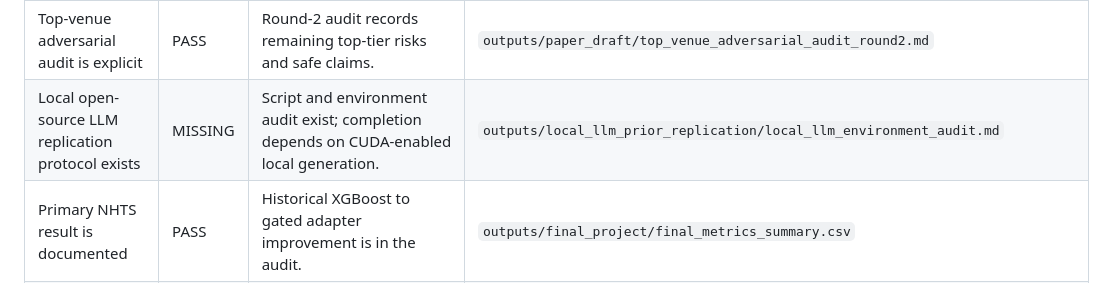
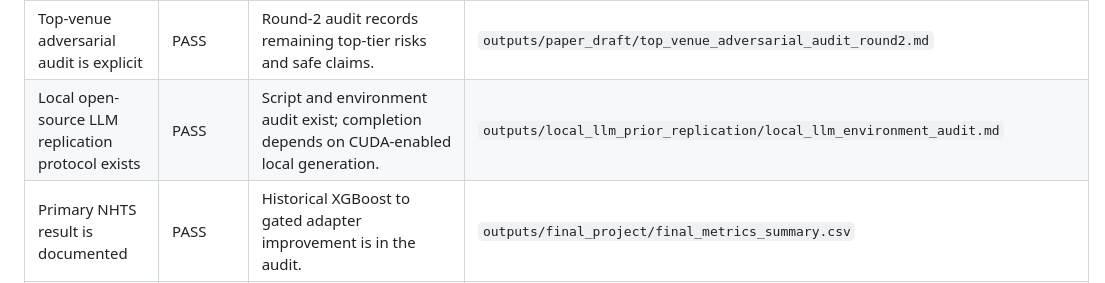
Before and after one commit to Lrving-code/NHTS-Travel-Prediction, a Markdown page: outputs/submission_readiness/goal_completion_audit.md, the part around the change. Drawn GitHub-style.

Commit message:
docs(audit): refresh goal completion status
Refresh the goal-completion audit after adding the local LLM replication protocol so the protocol row passes while the overall gate remains incomplete due to the CUDA local-run partial.

Co-Authored-By: Claude <noreply@anthropic.com>

```diff
--- a/outputs/submission_readiness/goal_completion_audit.md
+++ b/outputs/submission_readiness/goal_completion_audit.md
@@ -17,7 +17,7 @@ Overall status: `ARTIFACT_GATE_INCOMPLETE`
 | LaTeX manuscript and citation verification package exist | PASS | LaTeX skeleton, core figures, BibTeX, and citation verification log are present. | `outputs/paper_draft/latex/main.tex` |
 | Classical travel-demand and survey-weighting grounding is present | PASS | LaTeX cites verified discrete-choice, count-data, and NHTS weighting references. | `outputs/paper_draft/latex/references.bib` |
 | Top-venue adversarial audit is explicit | PASS | Round-2 audit records remaining top-tier risks and safe claims. | `outputs/paper_draft/top_venue_adversarial_audit_round2.md` |
-| Local open-source LLM replication protocol exists | MISSING | Script and environment audit exist; completion depends on CUDA-enabled local generation. | `outputs/local_llm_prior_replication/local_llm_environment_audit.md` |
+| Local open-source LLM replication protocol exists | PASS | Script and environment audit exist; completion depends on CUDA-enabled local generation. | `outputs/local_llm_prior_replication/local_llm_environment_audit.md` |
 | Primary NHTS result is documented | PASS | Historical XGBoost to gated adapter improvement is in the audit. | `outputs/final_project/final_metrics_summary.csv` |
 | Strong baselines and LLM rule-tree ablations exist | PASS | Strong tabular, transparent Poisson/Tweedie/negative-binomial count-model, zero-shot rule tree, pseudo-label tree, and small-calibration evidence are present. | `outputs/strong_baselines/strong_tabular_baseline_metrics.csv` |
 | Robustness and placebo controls exist | PASS | Permutation, irrelevant pseudo-event, and cohort-prior value controls are present. | `outputs/robustness_checks/permutation_pressure_controls.csv` |
```
